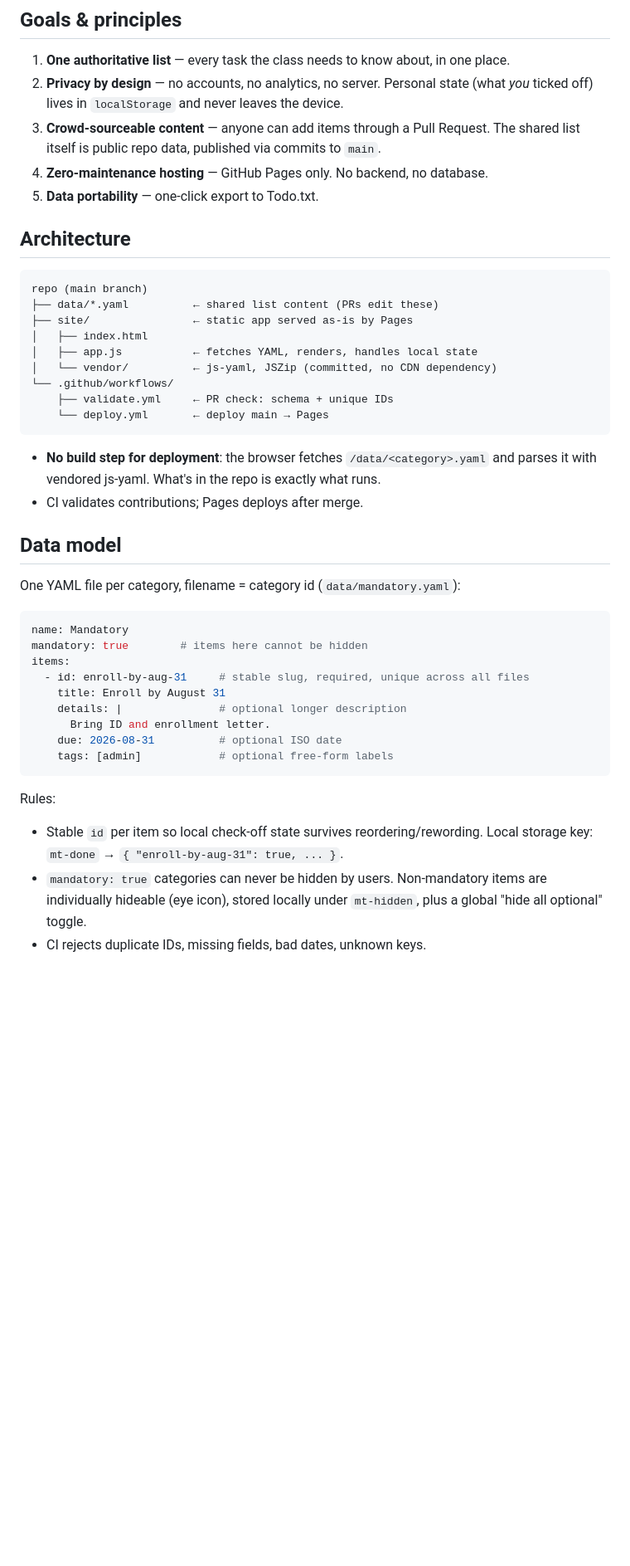
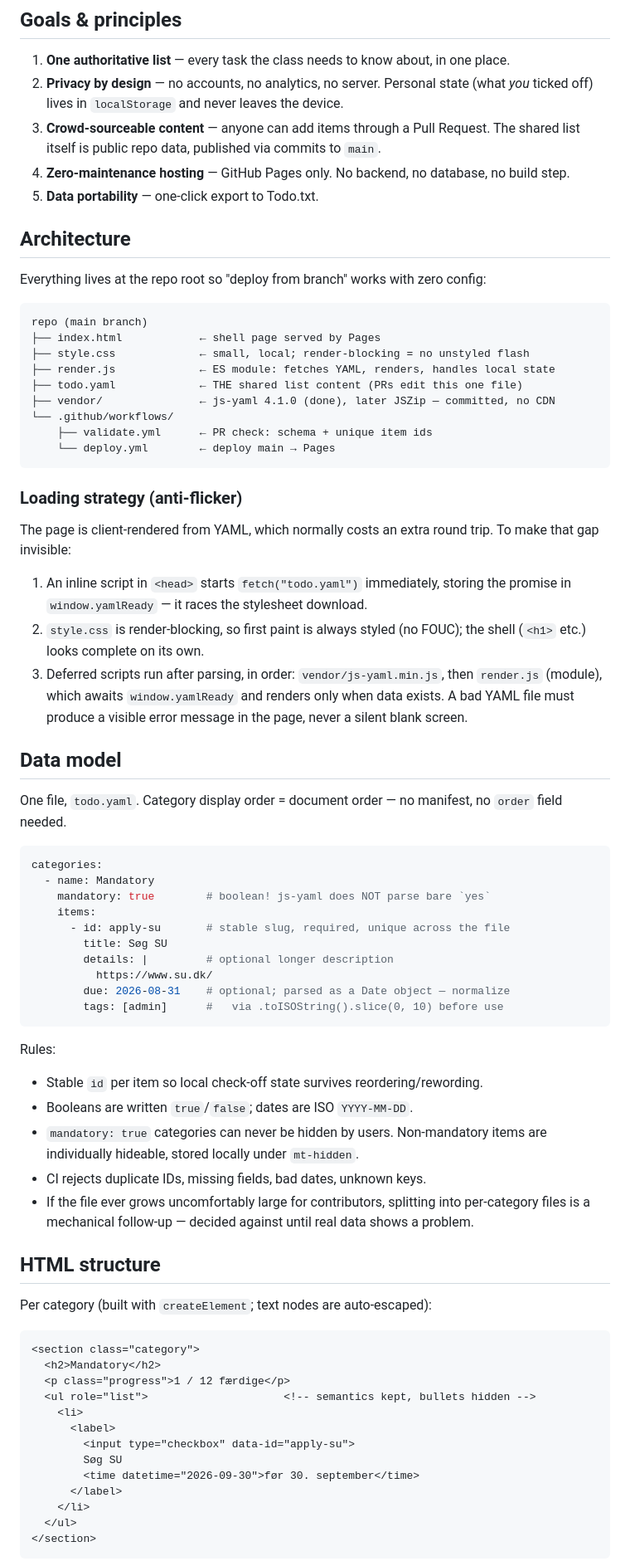
Before and after one commit to mwnDK1402/master-todo, a Markdown page: PLAN.md, the part around one of its changes. Shown at 83% size. Drawn GitHub-style; blank space fills up the shorter version.

Commit message:
Update plan to match implemented architecture

````diff
--- a/PLAN.md
+++ b/PLAN.md
@@ -10,48 +10,86 @@ all personal data (checked-off state) stays in the visitor's browser.
    (what *you* ticked off) lives in `localStorage` and never leaves the device.
 3. **Crowd-sourceable content** — anyone can add items through a Pull Request.
    The shared list itself is public repo data, published via commits to `main`.
-4. **Zero-maintenance hosting** — GitHub Pages only. No backend, no database.
+4. **Zero-maintenance hosting** — GitHub Pages only. No backend, no database,
+   no build step.
 5. **Data portability** — one-click export to Todo.txt.
 
 ## Architecture
 
+Everything lives at the repo root so "deploy from branch" works with zero config:
+
 ```
 repo (main branch)
-├── data/*.yaml          ← shared list content (PRs edit these)
-├── site/                ← static app served as-is by Pages
-│   ├── index.html
-│   ├── app.js           ← fetches YAML, renders, handles local state
-│   └── vendor/          ← js-yaml, JSZip (committed, no CDN dependency)
+├── index.html            ← shell page served by Pages
+├── style.css             ← small, local; render-blocking = no unstyled flash
+├── render.js             ← ES module: fetches YAML, renders, handles local state
+├── todo.yaml             ← THE shared list content (PRs edit this one file)
+├── vendor/               ← js-yaml 4.1.0 (done), later JSZip — committed, no CDN
 └── .github/workflows/
-    ├── validate.yml     ← PR check: schema + unique IDs
-    └── deploy.yml       ← deploy main → Pages
+    ├── validate.yml      ← PR check: schema + unique item ids
+    └── deploy.yml        ← deploy main → Pages
 ```
 
-- **No build step for deployment**: the browser fetches `/data/<category>.yaml`
-  and parses it with vendored js-yaml. What's in the repo is exactly what runs.
-- CI validates contributions; Pages deploys after merge.
+### Loading strategy (anti-flicker)
+
+The page is client-rendered from YAML, which normally costs an extra round trip.
+To make that gap invisible:
+
+1. An inline script in `<head>` starts `fetch("todo.yaml")` immediately, storing
+   the promise in `window.yamlReady` — it races the stylesheet download.
+2. `style.css` is render-blocking, so first paint is always styled (no FOUC);
+   the shell (`<h1>` etc.) looks complete on its own.
+3. Deferred scripts run after parsing, in order: `vendor/js-yaml.min.js`, then
+   `render.js` (module), which awaits `window.yamlReady` and renders only when
+   data exists. A bad YAML file must produce a visible error message in the
+   page, never a silent blank screen.
 
 ## Data model
 
-One YAML file per category, filename = category id (`data/mandatory.yaml`):
+One file, `todo.yaml`. Category display order = document order — no manifest,
+no `order` field needed.
 
 ```yaml
-name: Mandatory
-mandatory: true        # items here cannot be hidden
-items:
-  - id: enroll-by-aug-31     # stable slug, required, unique across all files
-    title: Enroll by August 31
-    details: |               # optional longer description
-      Bring ID and enrollment letter.
-    due: 2026-08-31          # optional ISO date
-    tags: [admin]            # optional free-form labels
+categories:
+  - name: Mandatory
+    mandatory: true        # boolean! js-yaml does NOT parse bare `yes`
+    items:
+      - id: apply-su       # stable slug, required, unique across the file
+        title: Søg SU
+        details: |         # optional longer description
+          https://www.su.dk/
+        due: 2026-08-31    # optional; parsed as a Date object — normalize
+        tags: [admin]      #   via .toISOString().slice(0, 10) before use
 ```
 
 Rules:
 
 - Stable `id` per item so local check-off state survives reordering/rewording.
-  Local storage key: `mt-done` → `{ "enroll-by-aug-31": true, ... }`.
-- `mandatory: true` categories can never be hidden by users.
-  Non-mandatory items are individually hideable (eye icon), stored locally
-  under `mt-hidden`, plus a global "hide all optional" toggle.
+- Booleans are written `true`/`false`; dates are ISO `YYYY-MM-DD`.
+- `mandatory: true` categories can never be hidden by users. Non-mandatory
+  items are individually hideable, stored locally under `mt-hidden`.
 - CI rejects duplicate IDs, missing fields, bad dates, unknown keys.
+- If the file ever grows uncomfortably large for contributors, splitting into
+  per-category files is a mechanical follow-up — decided against until real
+  data shows a problem.
+
+## HTML structure
+
+Per category (built with `createElement`; text nodes are auto-escaped):
+
+```html
+<section class="category">
+  <h2>Mandatory</h2>
+  <p class="progress">1 / 12 færdige</p>
+  <ul role="list">                     <!-- semantics kept, bullets hidden -->
+    <li>
+      <label>
+        <input type="checkbox" data-id="apply-su">
+        Søg SU
+        <time datetime="2026-09-30">før 30. september</time>
+      </label>
+    </li>
+  </ul>
+</section>
+```
+
````
Also changed, not shown: other parts of PLAN.md (+36 -34 lines).
